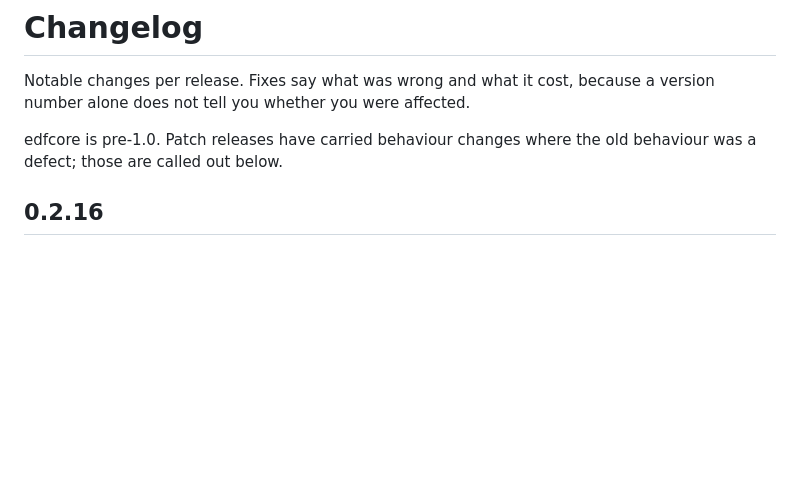
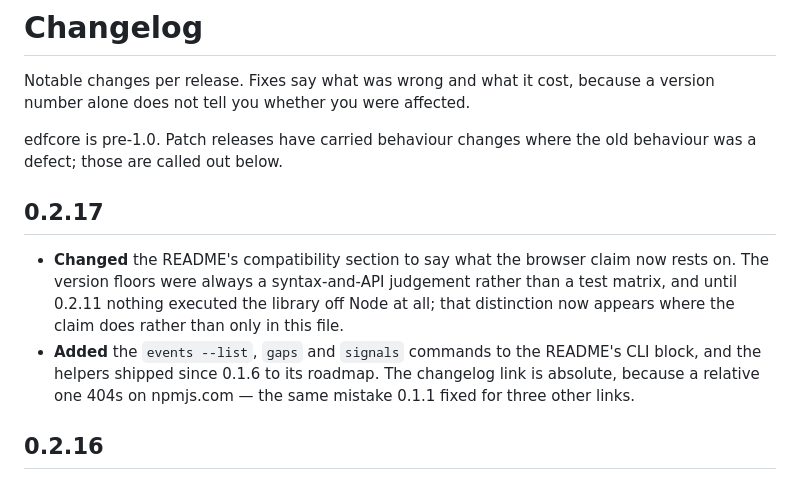
Before and after one commit to tayal-sarthak/edfcore, a Markdown page: CHANGELOG.md, the part around the change. Rendered like a GitHub page; blank space fills up the shorter version.

```diff
--- a/CHANGELOG.md
+++ b/CHANGELOG.md
@@ -5,6 +5,16 @@ alone does not tell you whether you were affected.
 
 edfcore is pre-1.0. Patch releases have carried behaviour changes where the old behaviour was a
 defect; those are called out below.
+
+## 0.2.17
+
+- **Changed** the README's compatibility section to say what the browser claim now rests on. The
+  version floors were always a syntax-and-API judgement rather than a test matrix, and until
+  0.2.11 nothing executed the library off Node at all; that distinction now appears where the
+  claim does rather than only in this file.
+- **Added** the `events --list`, `gaps` and `signals` commands to the README's CLI block, and the
+  helpers shipped since 0.1.6 to its roadmap. The changelog link is absolute, because a relative
+  one 404s on npmjs.com — the same mistake 0.1.1 fixed for three other links.
 
 ## 0.2.16
 
```
Also changed, not shown: README.md (+22 -8 lines).
